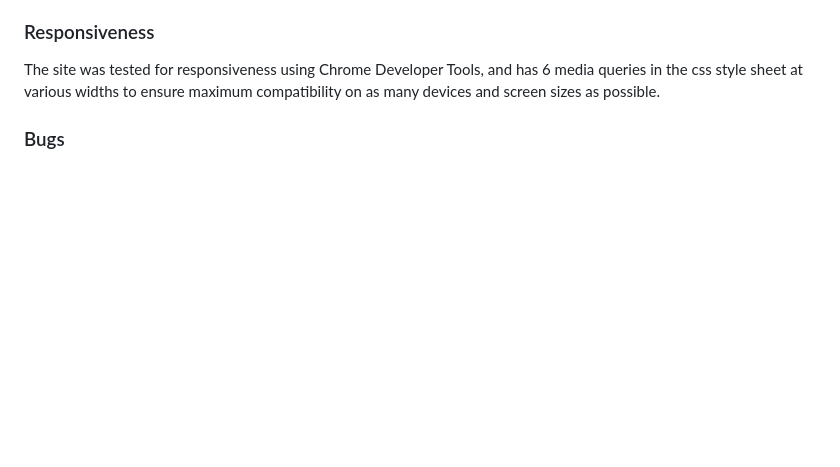
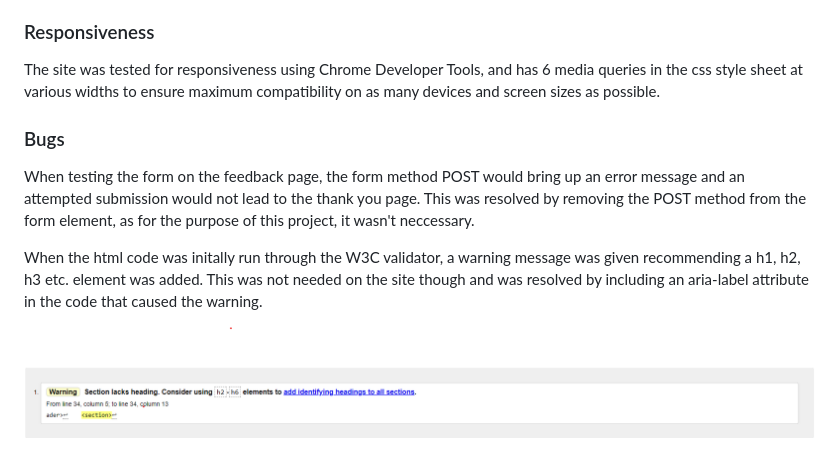
Before and after one commit to george-downer40/dish-and-spill, a Markdown page: README.md, the part around the change. Drawn GitHub-style; blank space fills up the shorter version.

Commit message:
update readme and change name of w3 validation error screenshot

```diff
--- a/README.md
+++ b/README.md
@@ -74,3 +74,9 @@ The site was also tested using the Lighthouse feature on Chrome Developer Tools,
 The site was tested for responsiveness using Chrome Developer Tools, and has 6 media queries in the css style sheet at various widths to ensure maximum compatibility on as many devices and screen sizes as possible.
 
 ### Bugs
+
+When testing the form on the feedback page, the form method POST would bring up an error message and an attempted submission would not lead to the thank you page. This was resolved by removing the POST method from the form element, as for the purpose of this project, it wasn't neccessary.
+
+When the html code was initally run through the W3C validator, a warning message was given recommending a h1, h2, h3 etc. element was added. This was not needed on the site though and was resolved by including an aria-label attribute in the code that caused the warning.
+
+![picture of w3c warning](/docs/screenshots/index.html-w3-validation-error.png "w3c warning")
```
Also changed, not shown: docs/screenshots/index.html-w3-validation-error.png (renamed from docs/screenshots/index.html w3 validation error.png).
